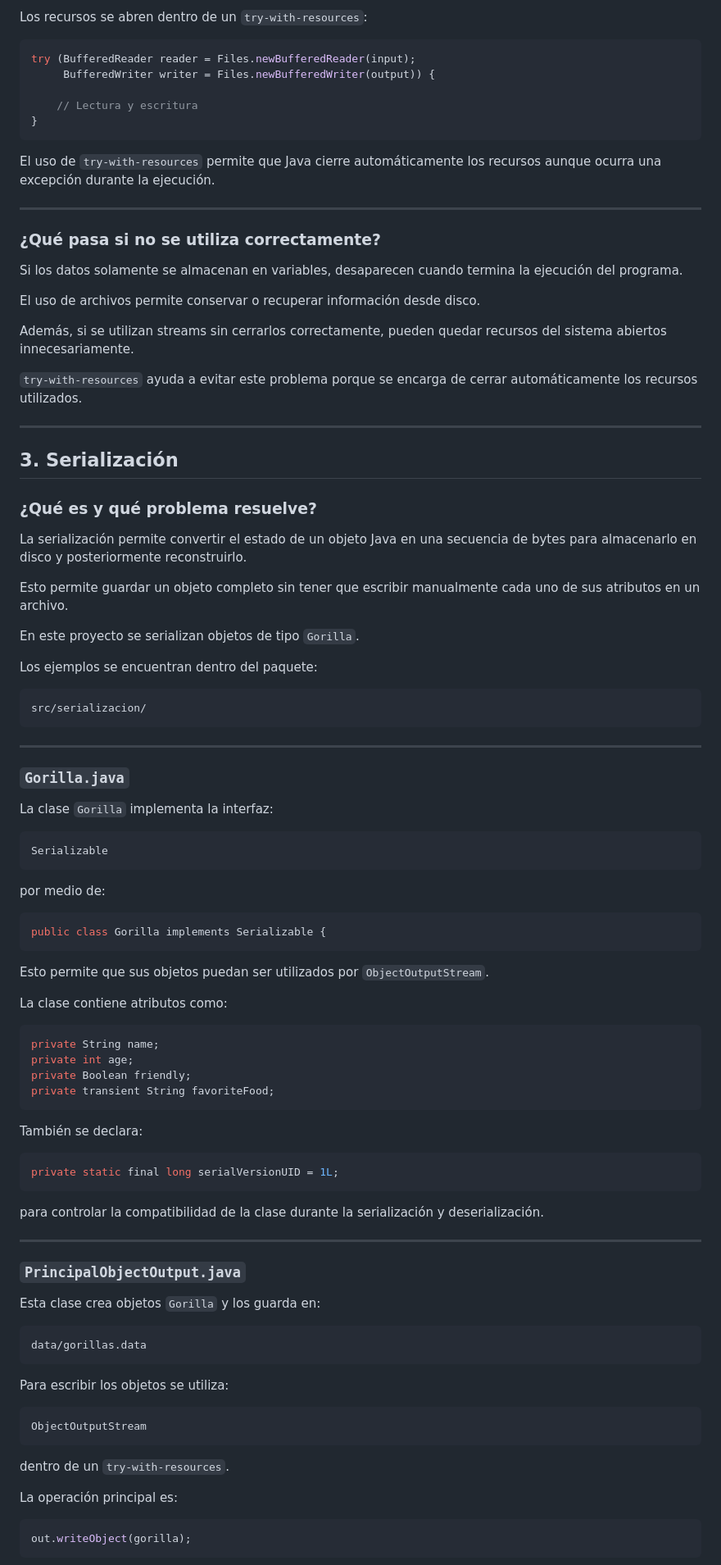
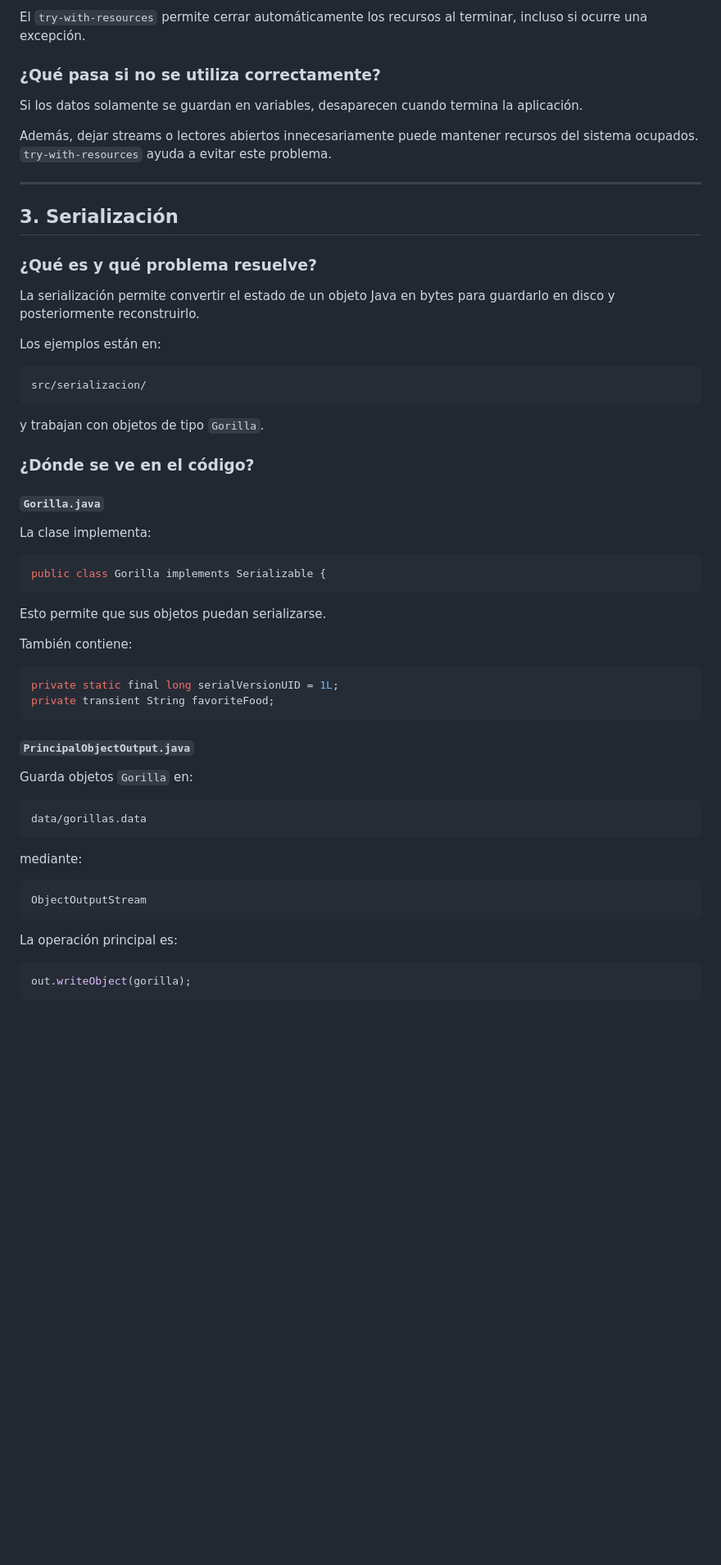
Before and after one commit to aarodriguezperez/Academia-Backend-QE-GitHub-Copilot, a Markdown page: semana03/01-core-avanzado/README.md, the part around one of its changes. Shown at 82% size. Rendered like a GitHub page; blank space fills up the shorter version.

Commit message:
Revise README for clarity on Java core concepts
Updated README.md to clarify concepts and examples related to threading, file handling, and serialization in Java.

````diff
--- a/semana03/01-core-avanzado/README.md
+++ b/semana03/01-core-avanzado/README.md
@@ -171,27 +141,11 @@ para leer y escribir el contenido del archivo utilizando buffers.
 
-Los recursos se abren dentro de un `try-with-resources`:
-
-```java
-try (BufferedReader reader = Files.newBufferedReader(input);
-     BufferedWriter writer = Files.newBufferedWriter(output)) {
-
-    // Lectura y escritura
-}
-```
-
-El uso de `try-with-resources` permite que Java cierre automáticamente los recursos aunque ocurra una excepción durante la ejecución.
-
----
+El `try-with-resources` permite cerrar automáticamente los recursos al terminar, incluso si ocurre una excepción.
 
 ### ¿Qué pasa si no se utiliza correctamente?
 
-Si los datos solamente se almacenan en variables, desaparecen cuando termina la ejecución del programa.
+Si los datos solamente se guardan en variables, desaparecen cuando termina la aplicación.
 
-El uso de archivos permite conservar o recuperar información desde disco.
-
-Además, si se utilizan streams sin cerrarlos correctamente, pueden quedar recursos del sistema abiertos innecesariamente.
-
-`try-with-resources` ayuda a evitar este problema porque se encarga de cerrar automáticamente los recursos utilizados.
+Además, dejar streams o lectores abiertos innecesariamente puede mantener recursos del sistema ocupados. `try-with-resources` ayuda a evitar este problema.
 
 ---
 
@@ -199,70 +153,48 @@ Además, si se utilizan streams sin cerrarlos correctamente, pueden quedar recur
 
 ### ¿Qué es y qué problema resuelve?
 
-La serialización permite convertir el estado de un objeto Java en una secuencia de bytes para almacenarlo en disco y posteriormente reconstruirlo.
+La serialización permite convertir el estado de un objeto Java en bytes para guardarlo en disco y posteriormente reconstruirlo.
 
-Esto permite guardar un objeto completo sin tener que escribir manualmente cada uno de sus atributos en un archivo.
-
-En este proyecto se serializan objetos de tipo `Gorilla`.
-
-Los ejemplos se encuentran dentro del paquete:
+Los ejemplos están en:
 
 ```text
 src/serializacion/
 ```
 
----
+y trabajan con objetos de tipo `Gorilla`.
 
-### `Gorilla.java`
+### ¿Dónde se ve en el código?
 
-La clase `Gorilla` implementa la interfaz:
+#### `Gorilla.java`
 
-```java
-Serializable
-```
-
-por medio de:
+La clase implementa:
 
 ```java
 public class Gorilla implements Serializable {
 ```
 
-Esto permite que sus objetos puedan ser utilizados por `ObjectOutputStream`.
+Esto permite que sus objetos puedan serializarse.
 
-La clase contiene atributos como:
+También contiene:
 
 ```java
-private String name;
-private int age;
-private Boolean friendly;
+private static final long serialVersionUID = 1L;
 private transient String favoriteFood;
 ```
 
-También se declara:
+#### `PrincipalObjectOutput.java`
 
-```java
-private static final long serialVersionUID = 1L;
-```
-
-para controlar la compatibilidad de la clase durante la serialización y deserialización.
-
----
-
-### `PrincipalObjectOutput.java`
-
-Esta clase crea objetos `Gorilla` y los guarda en:
+Guarda objetos `Gorilla` en:
 
 ```text
 data/gorillas.data
 ```
 
-Para escribir los objetos se utiliza:
+mediante:
 
 ```java
 ObjectOutputStream
 ```
-
-dentro de un `try-with-resources`.
 
 La operación principal es:
 
````
Also changed, not shown: other parts of semana03/01-core-avanzado/README.md (+70 -162 lines).
